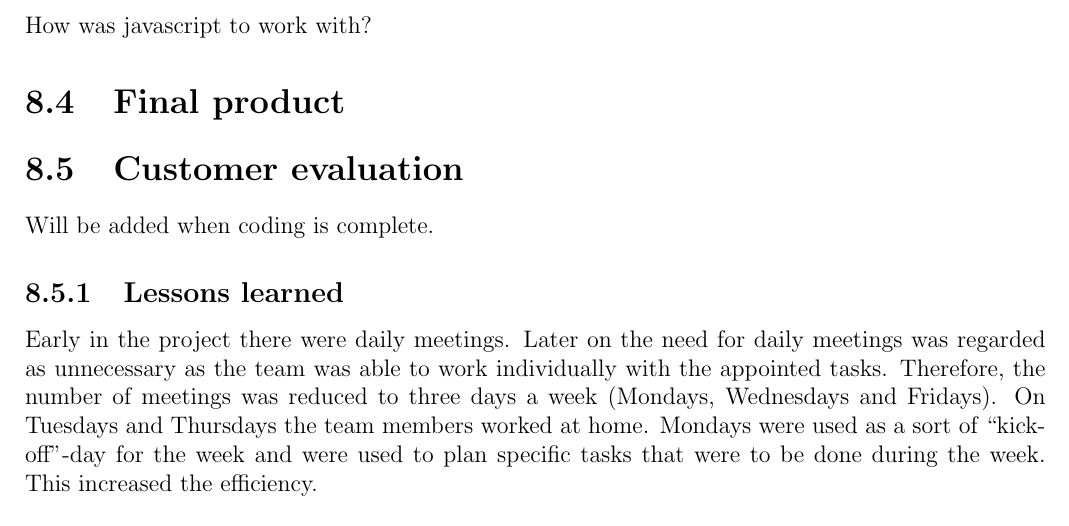
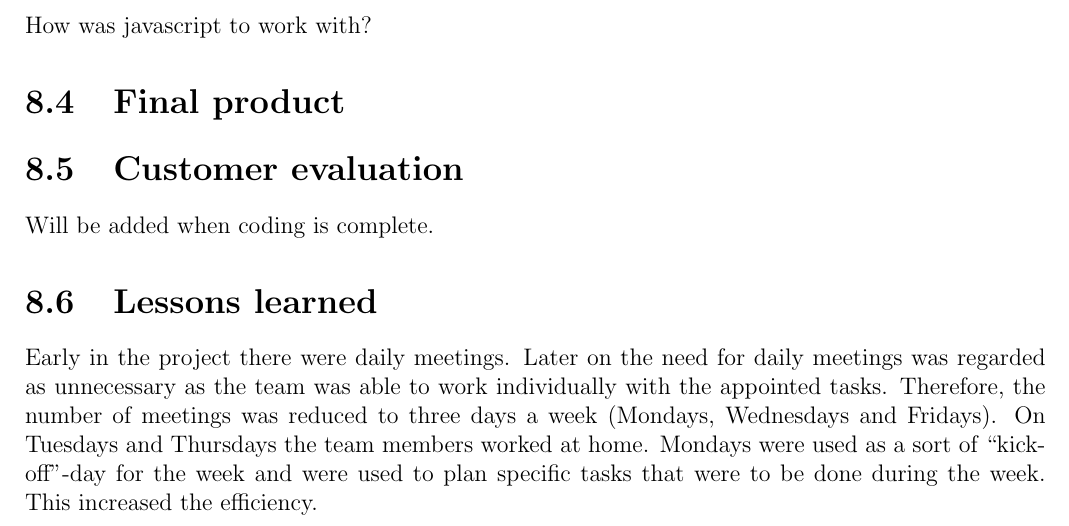
Before and after one commit to Jimtrim/dontpanic_docs, a LaTeX thesis (main.tex, which reads pages/project_evaluation.tex): part of page 42 of 50, cut so that both start at the same text. Compiled offline with pdfLaTeX.

Commit message:
lessons learned egen section, ikke subsection

```diff
--- a/pages/project_evaluation.tex
+++ b/pages/project_evaluation.tex
@@ -24,7 +24,7 @@ How was javascript to work with?
 
 Will be added when coding is complete.
 
-\subsection{Lessons learned}
+\section{Lessons learned}
 
 Early in the project there were daily meetings. Later on the need for daily meetings was regarded as unnecessary as the team was able to work individually with the appointed tasks. Therefore, the number of meetings was reduced to three days a week (Mondays, Wednesdays and Fridays). On Tuesdays and Thursdays the team members worked at home. Mondays were used as a sort of “kick-off”-day for the week and were used to plan specific tasks that were to be done during the week. This increased the efficiency.\\
 \\
```
